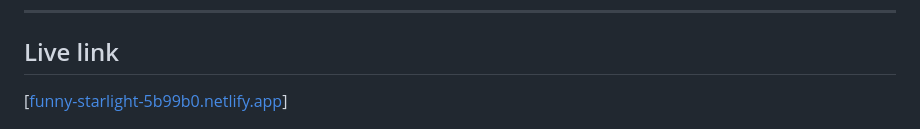
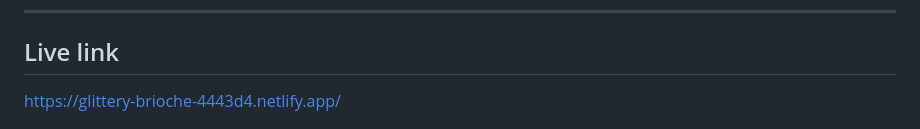
Before and after one commit to Vamshikrishan/Portfolio_New, a Markdown page: README.md, the part around the change. Drawn GitHub-style.

Commit message:
Update live link in README.md

```diff
--- a/README.md
+++ b/README.md
@@ -9,7 +9,7 @@ A clean, responsive personal portfolio website to showcase projects, skills, exp
 
 ## Live link
 
-[[funny-starlight-5b99b0.netlify.app](https://sensational-khapse-4795f2.netlify.app/)]
+[https://glittery-brioche-4443d4.netlify.app/](https://glittery-brioche-4443d4.netlify.app/)
 
 ![Preview Screenshot](Portfolio/images/portfilo.png)
 
```
